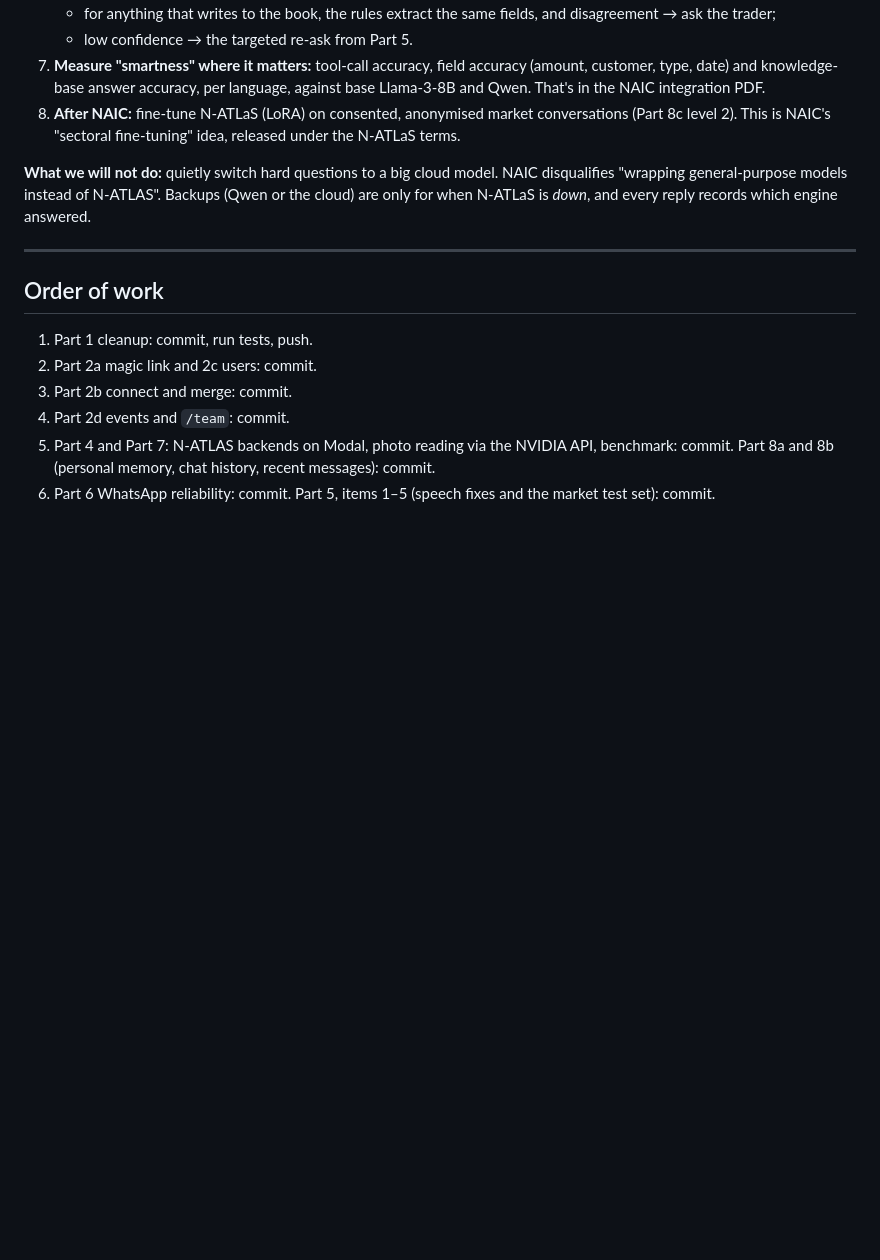
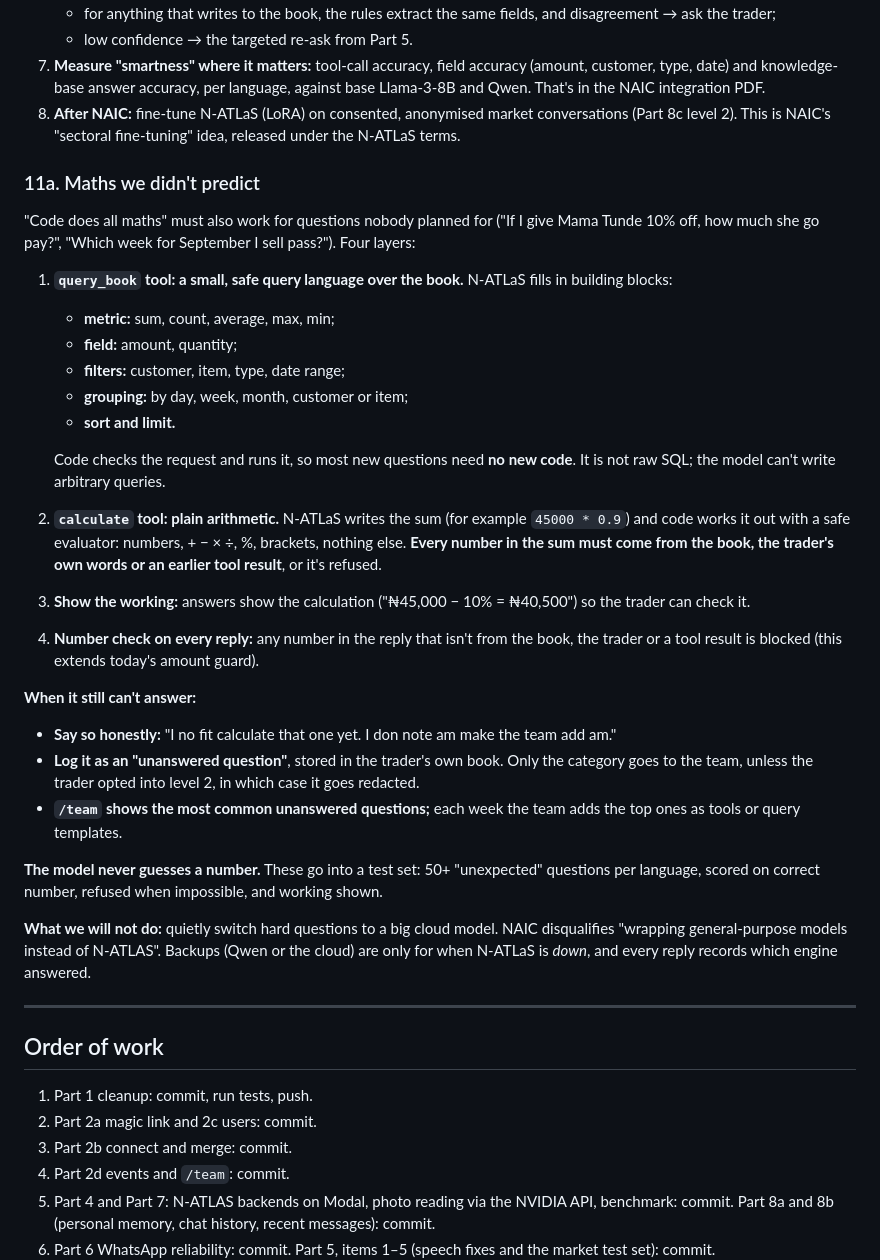
Before and after one commit to Godzilla-lab/tradevoice, a Markdown page: docs/ROADMAP.md, the part around the change. Drawn GitHub-style; blank space fills up the shorter version.

Commit message:
docs: roadmap 11a, maths nobody predicted (safe query_book and calculate tools, number provenance check, show the working, honest 'can't yet' plus an unanswered-questions loop)

```diff
--- a/docs/ROADMAP.md
+++ b/docs/ROADMAP.md
@@ -719,6 +719,36 @@ understand and phrase.** The rules NAIC requires (N-ATLaS at the core) still hol
 8. **After NAIC:** fine-tune N-ATLaS (LoRA) on consented, anonymised market conversations (Part 8c level 2). This
    is NAIC's "sectoral fine-tuning" idea, released under the N-ATLaS terms.
 
+### 11a. Maths we didn't predict
+"Code does all maths" must also work for questions nobody planned for ("If I give Mama Tunde 10% off, how much she
+go pay?", "Which week for September I sell pass?"). Four layers:
+1. **`query_book` tool: a small, safe query language over the book.** N-ATLaS fills in building blocks:
+   - **metric:** sum, count, average, max, min;
+   - **field:** amount, quantity;
+   - **filters:** customer, item, type, date range;
+   - **grouping:** by day, week, month, customer or item;
+   - **sort and limit.**
+
+   Code checks the request and runs it, so most new questions need **no new code**. It is not raw SQL; the model
+   can't write arbitrary queries.
+2. **`calculate` tool: plain arithmetic.** N-ATLaS writes the sum (for example `45000 * 0.9`) and code works it
+   out with a safe evaluator: numbers, + − × ÷, %, brackets, nothing else. **Every number in the sum must come from
+   the book, the trader's own words or an earlier tool result**, or it's refused.
+3. **Show the working:** answers show the calculation ("₦45,000 − 10% = ₦40,500") so the trader can check it.
+4. **Number check on every reply:** any number in the reply that isn't from the book, the trader or a tool result
+   is blocked (this extends today's amount guard).
+
+**When it still can't answer:**
+- **Say so honestly:** "I no fit calculate that one yet. I don note am make the team add am."
+- **Log it as an "unanswered question"**, stored in the trader's own book. Only the category goes to the team,
+  unless the trader opted into level 2, in which case it goes redacted.
+- **`/team` shows the most common unanswered questions;** each week the team adds the top ones as tools or
+  query templates.
+
+**The model never guesses a number.** These go into a test set: 50+ "unexpected" questions per language, scored
+on
+correct number, refused when impossible, and working shown.
+
 **What we will not do:** quietly switch hard questions to a big cloud model. NAIC disqualifies "wrapping
 general-purpose models instead of N-ATLAS". Backups (Qwen or the cloud) are only for when N-ATLaS is *down*, and
 every reply records which engine answered.
```
